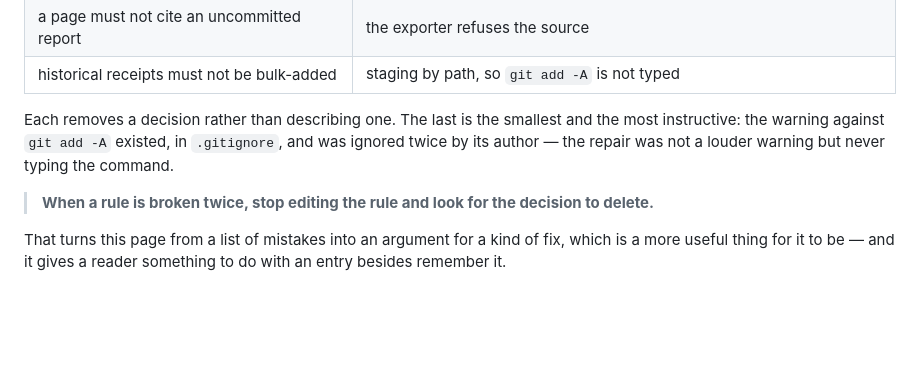
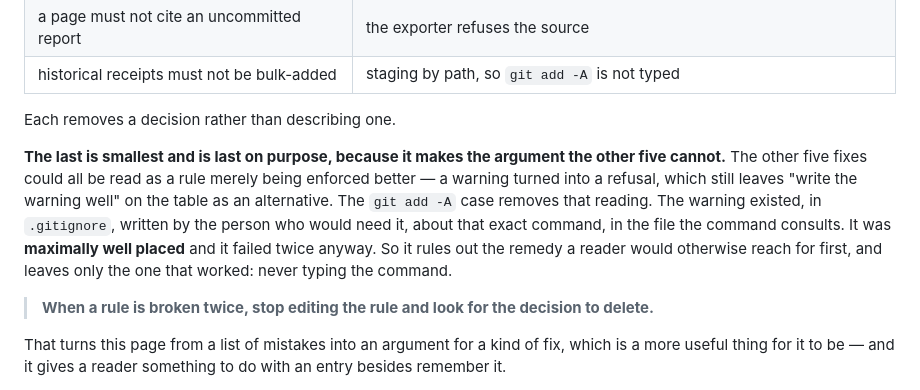
Before and after one commit to shamiksaharcciit-oss/oneground, a Markdown page: tasks/practice-what-this-page-is-for.md, the part around the change. GitHub-like rendering; blank space fills up the shorter version.

Commit message:
practice: why the smallest instance goes last
The other five fixes can be read as a rule merely enforced better, which leaves 'write the warning well' on the table. The git add -A case removes that reading: the warning was maximally well placed -- by the person who would need it, about that exact command, in the file the command consults -- and failed twice anyway. It rules out the remedy a reader reaches for first and leaves only the one that worked.

```diff
--- a/tasks/practice-what-this-page-is-for.md
+++ b/tasks/practice-what-this-page-is-for.md
@@ -57,10 +57,17 @@ hazardous form unavailable, or make it refuse*:
 | a page must not cite an uncommitted report | the exporter refuses the source |
 | historical receipts must not be bulk-added | staging by path, so `git add -A` is not typed |
 
-Each removes a decision rather than describing one. The last is the smallest
-and the most instructive: the warning against `git add -A` existed, in
-`.gitignore`, and was ignored twice by its author — the repair was not a
-louder warning but never typing the command.
+Each removes a decision rather than describing one.
+
+**The last is smallest and is last on purpose, because it makes the argument
+the other five cannot.** The other five fixes could all be read as a rule
+merely being enforced better — a warning turned into a refusal, which still
+leaves "write the warning well" on the table as an alternative. The
+`git add -A` case removes that reading. The warning existed, in `.gitignore`,
+written by the person who would need it, about that exact command, in the file
+the command consults. It was **maximally well placed** and it failed twice
+anyway. So it rules out the remedy a reader would otherwise reach for first,
+and leaves only the one that worked: never typing the command.
 
 > **When a rule is broken twice, stop editing the rule and look for the
 > decision to delete.**
```
